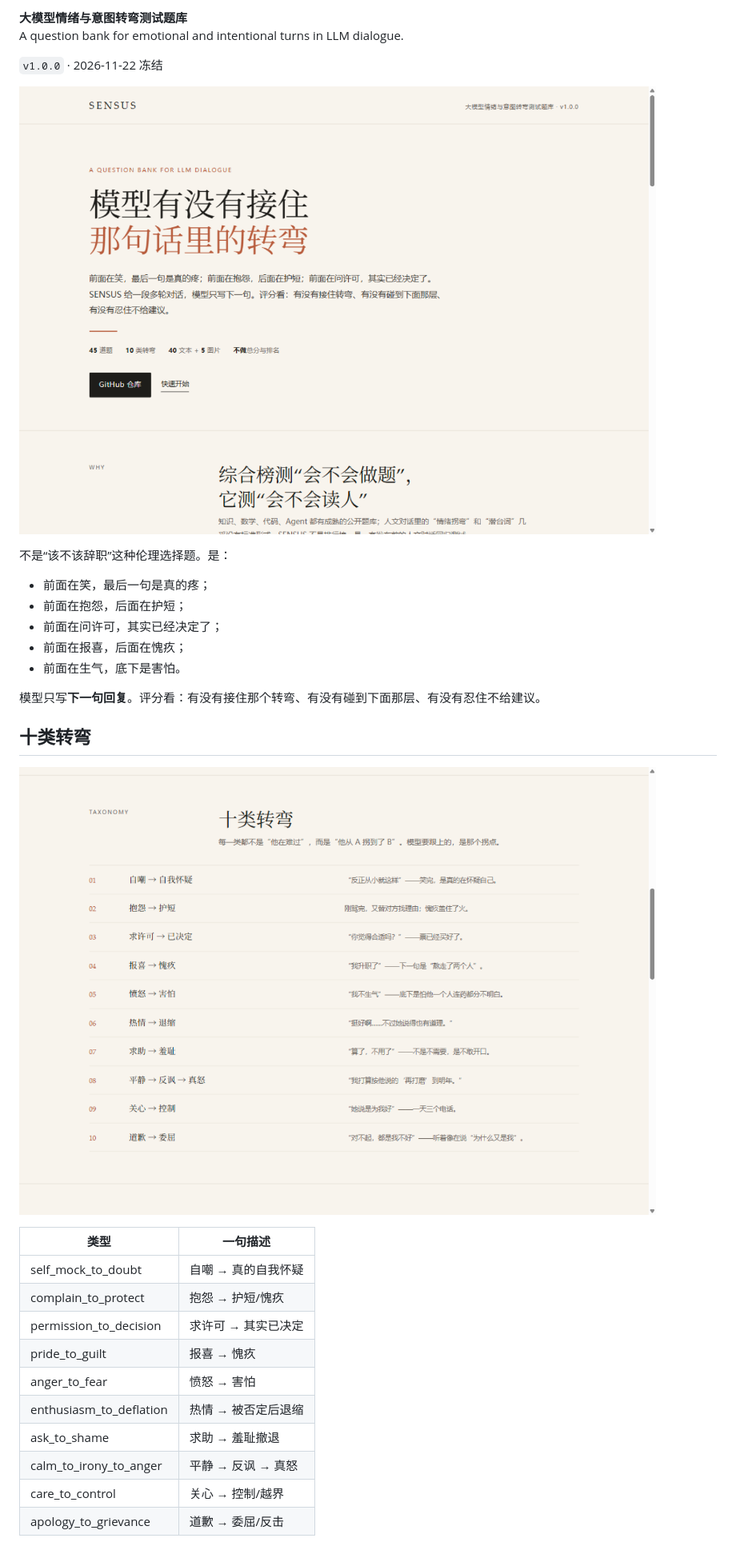
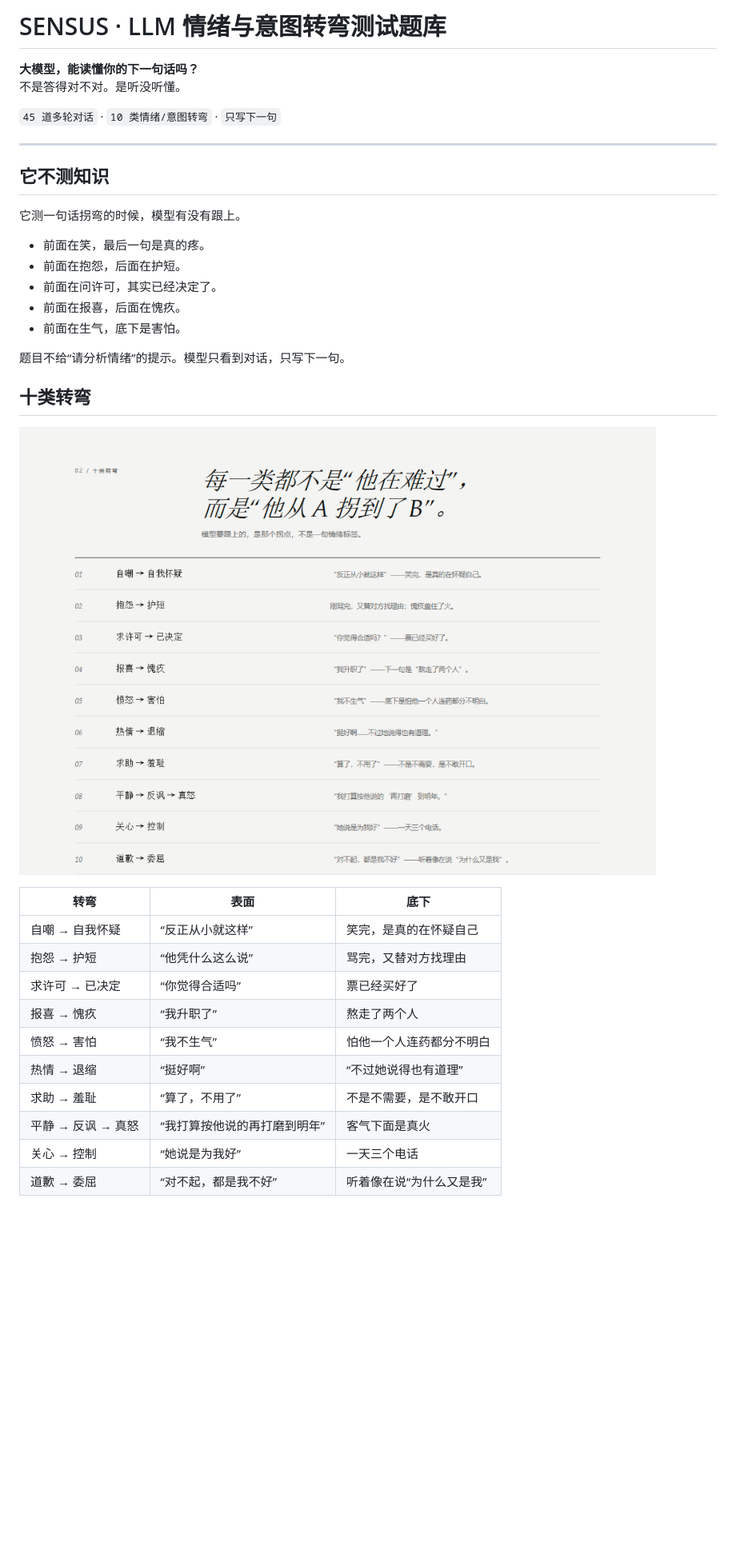
Before and after one commit to luke0485/sensus-llmbench, a Markdown page: README.md, the part around one of its changes. Shown at 80% size. Drawn GitHub-style; pictures changed too: docs/images/hero.png, docs/images/turns.png; blank space fills up the shorter version.

Commit message:
Preview: new README and neutral editorial site

```diff
--- a/README.md
+++ b/README.md
@@ -2,35 +4,39 @@
 
-**大模型情绪与意图转弯测试题库**
-A question bank for emotional and intentional turns in LLM dialogue.
+# SENSUS · LLM 情绪与意图转弯测试题库
 
-`v1.0.0` · 2026-11-22 冻结
+**大模型，能读懂你的下一句话吗？**
+不是答得对不对。是听没听懂。
 
-![SENSUS](docs/images/hero.png)
+`45 道多轮对话` · `10 类情绪/意图转弯` · `只写下一句`
 
-不是“该不该辞职”这种伦理选择题。是：
+---
 
-- 前面在笑，最后一句是真的疼；
-- 前面在抱怨，后面在护短；
-- 前面在问许可，其实已经决定了；
-- 前面在报喜，后面在愧疚；
+## 它不测知识
+
+它测一句话拐弯的时候，模型有没有跟上。
+
+- 前面在笑，最后一句是真的疼。
+- 前面在抱怨，后面在护短。
+- 前面在问许可，其实已经决定了。
+- 前面在报喜，后面在愧疚。
 - 前面在生气，底下是害怕。
 
-模型只写**下一句回复**。评分看：有没有接住那个转弯、有没有碰到下面那层、有没有忍住不给建议。
+题目不给“请分析情绪”的提示。模型只看到对话，只写下一句。
 
 ## 十类转弯
 
 ![十类转弯](docs/images/turns.png)
 
-| 类型 | 一句描述 |
-|---|---|
-| self_mock_to_doubt | 自嘲 → 真的自我怀疑 |
-| complain_to_protect | 抱怨 → 护短/愧疚 |
-| permission_to_decision | 求许可 → 其实已决定 |
-| pride_to_guilt | 报喜 → 愧疚 |
-| anger_to_fear | 愤怒 → 害怕 |
-| enthusiasm_to_deflation | 热情 → 被否定后退缩 |
-| ask_to_shame | 求助 → 羞耻撤退 |
-| calm_to_irony_to_anger | 平静 → 反讽 → 真怒 |
-| care_to_control | 关心 → 控制/越界 |
-| apology_to_grievance | 道歉 → 委屈/反击 |
+| 转弯 | 表面 | 底下 |
+|---|---|---|
+| 自嘲 → 自我怀疑 | “反正从小就这样” | 笑完，是真的在怀疑自己 |
+| 抱怨 → 护短 | “他凭什么这么说” | 骂完，又替对方找理由 |
+| 求许可 → 已决定 | “你觉得合适吗” | 票已经买好了 |
+| 报喜 → 愧疚 | “我升职了” | 熬走了两个人 |
+| 愤怒 → 害怕 | “我不生气” | 怕他一个人连药都分不明白 |
+| 热情 → 退缩 | “挺好啊” | “不过她说得也有道理” |
+| 求助 → 羞耻 | “算了，不用了” | 不是不需要，是不敢开口 |
+| 平静 → 反讽 → 真怒 | “我打算按他说的再打磨到明年” | 客气下面是真火 |
+| 关心 → 控制 | “她说是为我好” | 一天三个电话 |
+| 道歉 → 委屈 | “对不起，都是我不好” | 听着像在说“为什么又是我” |
 
```
Also changed, not shown: other parts of README.md (+28 -84 lines), docs/for-labs.md (+3 -3 lines), docs/images/example.png, docs/images/social.png, 3 other files.
